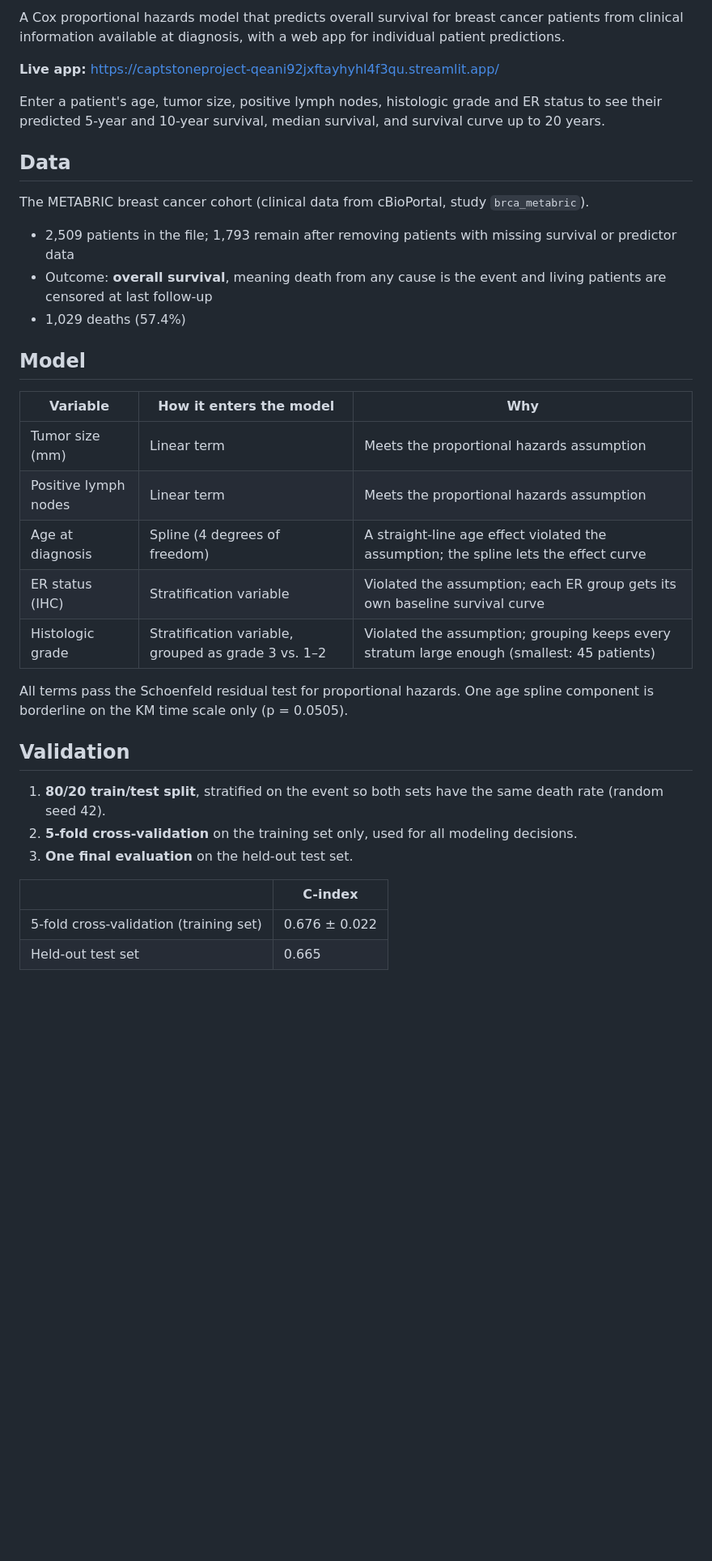
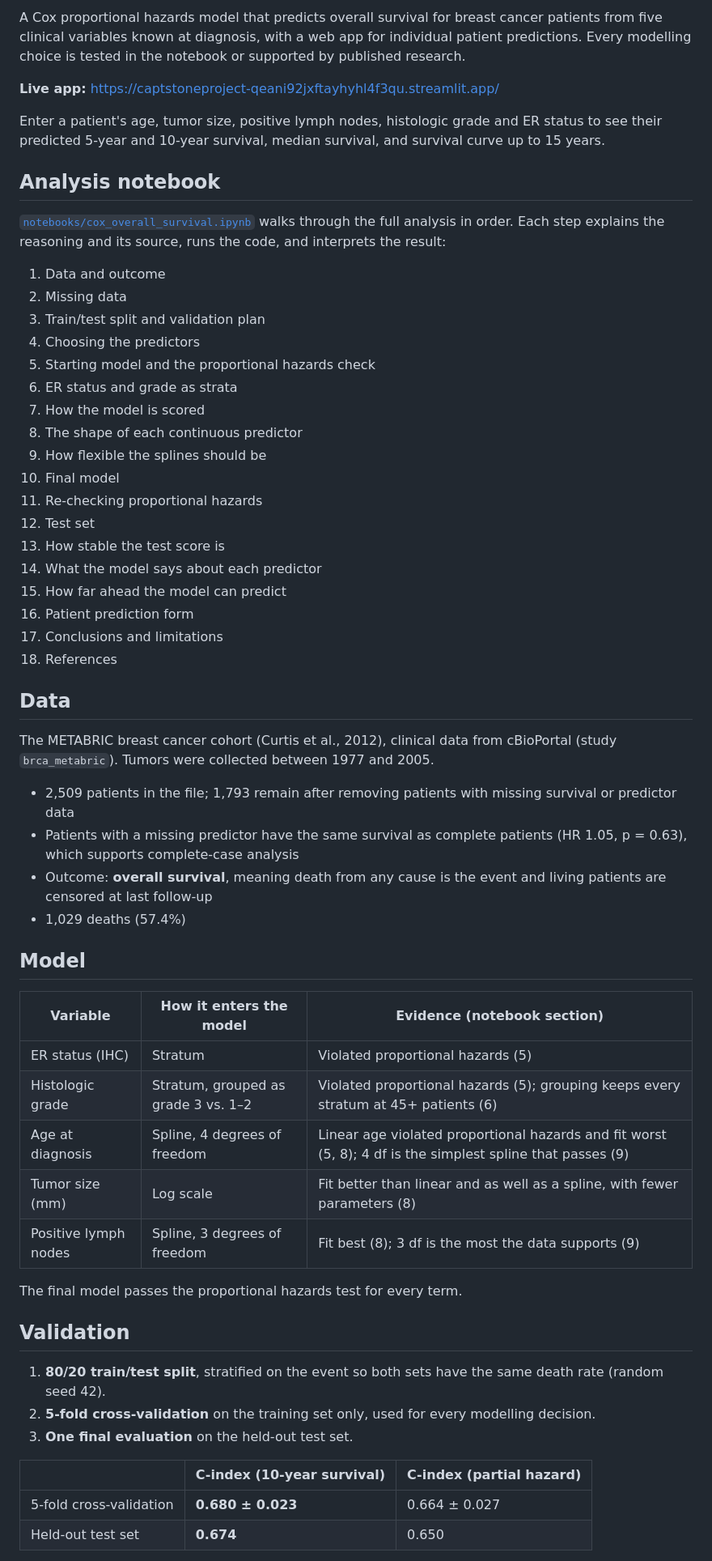
Before and after one commit to abdulksidani-png/CaptstoneProject, a Markdown page: README.md, the part around one of its changes. Shown at 81% size. Drawn GitHub-style; blank space fills up the shorter version.

```diff
--- a/README.md
+++ b/README.md
@@ -4,38 +5,62 @@
 
-A Cox proportional hazards model that predicts overall survival for breast cancer patients from clinical information available at diagnosis, with a web app for individual patient predictions.
+A Cox proportional hazards model that predicts overall survival for breast cancer patients from five clinical variables known at diagnosis, with a web app for individual patient predictions. Every modelling choice is tested in the notebook or supported by published research.
 
 **Live app:** https://captstoneproject-qeani92jxftayhyhl4f3qu.streamlit.app/
 
-Enter a patient's age, tumor size, positive lymph nodes, histologic grade and ER status to see their predicted 5-year and 10-year survival, median survival, and survival curve up to 20 years.
+Enter a patient's age, tumor size, positive lymph nodes, histologic grade and ER status to see their predicted 5-year and 10-year survival, median survival, and survival curve up to 15 years.
+
+## Analysis notebook
+
+[`notebooks/cox_overall_survival.ipynb`](notebooks/cox_overall_survival.ipynb) walks through the full analysis in order. Each step explains the reasoning and its source, runs the code, and interprets the result:
+
+1. Data and outcome
+2. Missing data
+3. Train/test split and validation plan
+4. Choosing the predictors
+5. Starting model and the proportional hazards check
+6. ER status and grade as strata
+7. How the model is scored
+8. The shape of each continuous predictor
+9. How flexible the splines should be
+10. Final model
+11. Re-checking proportional hazards
+12. Test set
+13. How stable the test score is
+14. What the model says about each predictor
+15. How far ahead the model can predict
+16. Patient prediction form
+17. Conclusions and limitations
+18. References
 
 ## Data
 
-The METABRIC breast cancer cohort (clinical data from cBioPortal, study `brca_metabric`).
+The METABRIC breast cancer cohort (Curtis et al., 2012), clinical data from cBioPortal (study `brca_metabric`). Tumors were collected between 1977 and 2005.
 
 - 2,509 patients in the file; 1,793 remain after removing patients with missing survival or predictor data
+- Patients with a missing predictor have the same survival as complete patients (HR 1.05, p = 0.63), which supports complete-case analysis
 - Outcome: **overall survival**, meaning death from any cause is the event and living patients are censored at last follow-up
 - 1,029 deaths (57.4%)
 
 ## Model
 
-| Variable | How it enters the model | Why |
+| Variable | How it enters the model | Evidence (notebook section) |
 |---|---|---|
-| Tumor size (mm) | Linear term | Meets the proportional hazards assumption |
-| Positive lymph nodes | Linear term | Meets the proportional hazards assumption |
-| Age at diagnosis | Spline (4 degrees of freedom) | A straight-line age effect violated the assumption; the spline lets the effect curve |
-| ER status (IHC) | Stratification variable | Violated the assumption; each ER group gets its own baseline survival curve |
-| Histologic grade | Stratification variable, grouped as grade 3 vs. 1–2 | Violated the assumption; grouping keeps every stratum large enough (smallest: 45 patients) |
+| ER status (IHC) | Stratum | Violated proportional hazards (5) |
+| Histologic grade | Stratum, grouped as grade 3 vs. 1–2 | Violated proportional hazards (5); grouping keeps every stratum at 45+ patients (6) |
+| Age at diagnosis | Spline, 4 degrees of freedom | Linear age violated proportional hazards and fit worst (5, 8); 4 df is the simplest spline that passes (9) |
+| Tumor size (mm) | Log scale | Fit better than linear and as well as a spline, with fewer parameters (8) |
+| Positive lymph nodes | Spline, 3 degrees of freedom | Fit best (8); 3 df is the most the data supports (9) |
 
-All terms pass the Schoenfeld residual test for proportional hazards. One age spline component is borderline on the KM time scale only (p = 0.0505).
+The final model passes the proportional hazards test for every term.
 
 ## Validation
 
 1. **80/20 train/test split**, stratified on the event so both sets have the same death rate (random seed 42).
-2. **5-fold cross-validation** on the training set only, used for all modeling decisions.
+2. **5-fold cross-validation** on the training set only, used for every modelling decision.
 3. **One final evaluation** on the held-out test set.
 
-| | C-index |
-|---|---|
-| 5-fold cross-validation (training set) | 0.676 ± 0.022 |
-| Held-out test set | 0.665 |
+| | C-index (10-year survival) | C-index (partial hazard) |
+|---|---|---|
+| 5-fold cross-validation | **0.680 ± 0.023** | 0.664 ± 0.027 |
+| Held-out test set | **0.674** | 0.650 |
 
```
Also changed, not shown: other parts of README.md (+16 -18 lines), figures/age_effect.png (deleted), figures/predictor_effects.png (added), 2 other files.
